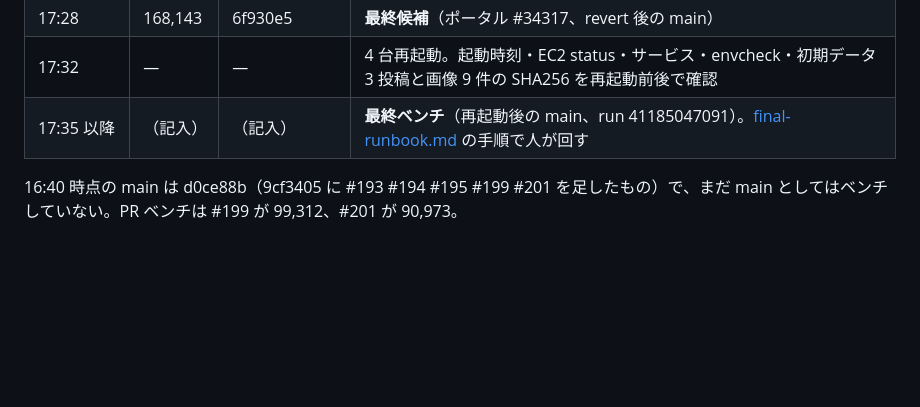
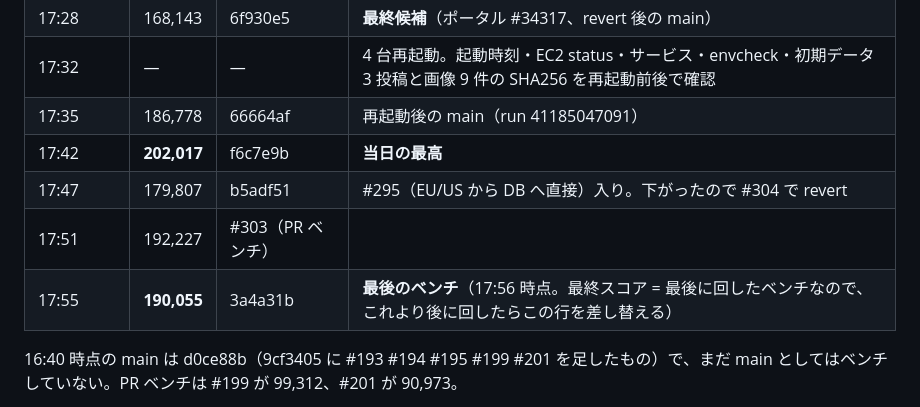
Before and after one commit to Harineko0/isucon26-container, a Markdown page: docs/retrospective-2026-10-31.md, the part around the change. GitHub-like rendering; blank space fills up the shorter version.

Commit message:
docs(retro): final benches 17:35-17:55 (last: main 190,055)
Co-Authored-By: Claude Opus 5.5 <noreply@anthropic.com>

```diff
--- a/docs/retrospective-2026-10-31.md
+++ b/docs/retrospective-2026-10-31.md
@@ -27,7 +27,11 @@
 | 17:23 | FAIL | 604e576 | #277（署名の exp 丸め 30 → 300 秒）で初期データの検証に失敗。#278 で revert |
 | 17:28 | 168,143 | 6f930e5 | **最終候補**（ポータル #34317、revert 後の main） |
 | 17:32 | — | — | 4 台再起動。起動時刻・EC2 status・サービス・envcheck・初期データ 3 投稿と画像 9 件の SHA256 を再起動前後で確認 |
-| 17:35 以降 | （記入） | （記入） | **最終ベンチ**（再起動後の main、run 41185047091）。[final-runbook.md](final-runbook.md) の手順で人が回す |
+| 17:35 | 186,778 | 66664af | 再起動後の main（run 41185047091） |
+| 17:42 | **202,017** | f6c7e9b | **当日の最高** |
+| 17:47 | 179,807 | b5adf51 | #295（EU/US から DB へ直接）入り。下がったので #304 で revert |
+| 17:51 | 192,227 | #303（PR ベンチ） | |
+| 17:55 | **190,055** | 3a4a31b | **最後のベンチ**（17:56 時点。最終スコア = 最後に回したベンチなので、これより後に回したらこの行を差し替える） |
 
 16:40 時点の main は d0ce88b（9cf3405 に #193 #194 #195 #199 #201 を足したもの）で、まだ main としてはベンチしていない。PR ベンチは #199 が 99,312、#201 が 90,973。
 
```
